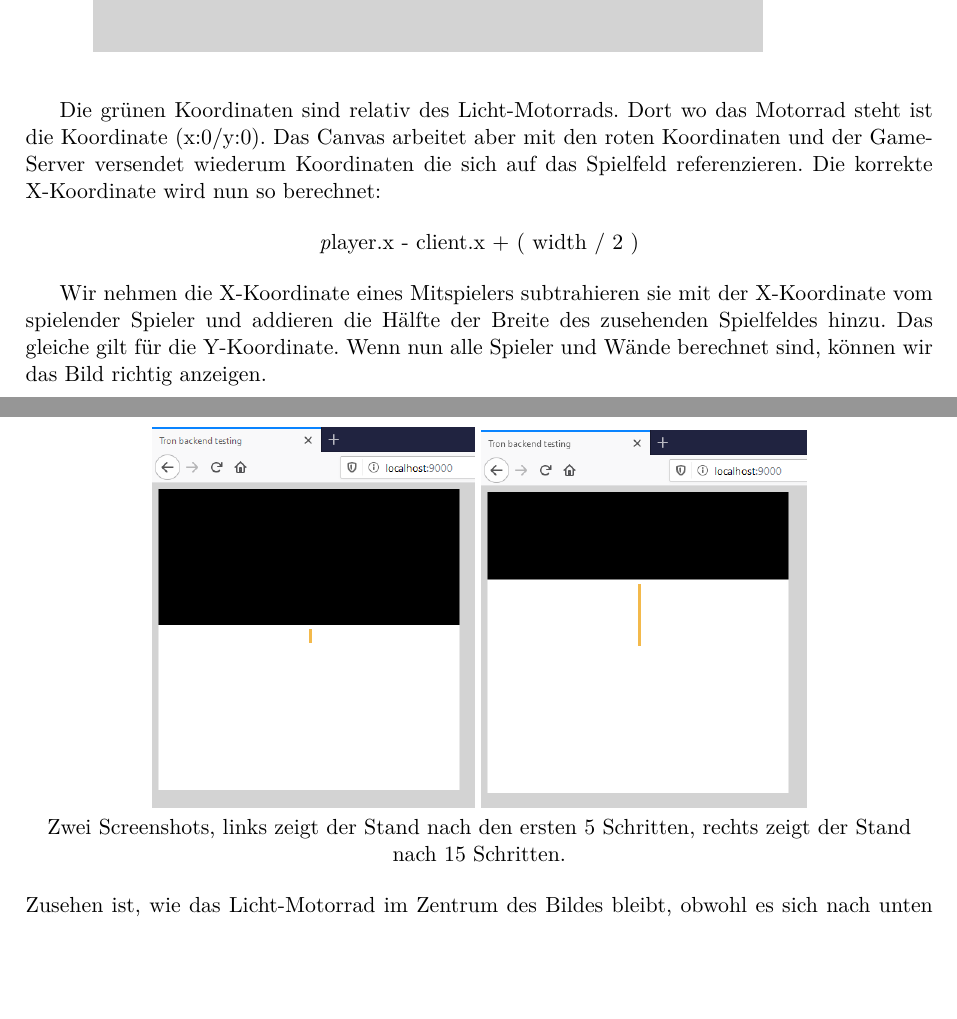
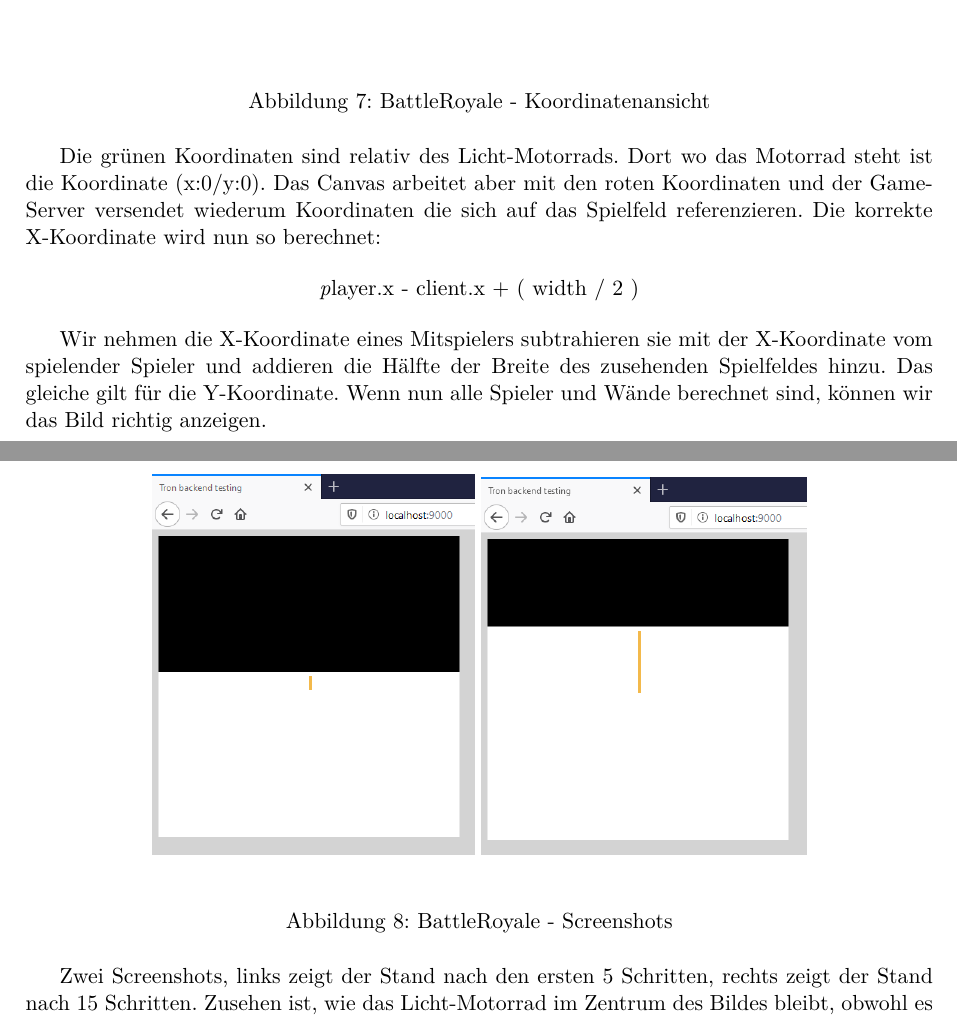
Before and after one commit to 22phuber/tron-light-cycles, a LaTeX document (documents/Schlussbericht/schlussbericht.tex): two parts of pages 19 and 20 of 27, joined at a grey line, cut at the place of the change, the shorter picture padded with empty space. Compiled offline with pdfLaTeX.

Commit message:
add caption on pictures

```diff
--- a/documents/Schlussbericht/schlussbericht.tex
+++ b/documents/Schlussbericht/schlussbericht.tex
@@ -500,7 +500,13 @@
     \paragraph{BattleRoyale}
     Beim BattleRoyale Modus kann das \Gls{Canvas} nicht mehr als Bildspeicher verwendet werden. Da der Spieler nur einen Teil des ganzes Spielfeld sieht und sein Licht-Motorrad zentral im Bild erscheinen sollte, bewegt sich alles ausser der eigener Spieler. Um dies korrekt darzustellen wurden zwei Designänderungen gegenüber dem Classic Renderer vorgenommen. Das Bild muss jedes Mal komplett neu gezeichnet werden und die Kamera muss sich der Position des Licht-Motorrads anpassen. Da das Bild immer neu gezeichnet werden muss, kann also das \Gls{Canvas} nicht mehr als Speicher für die vergangenen Schritte oder im Rahmen vom Spiel von den Wänden benutzt werden. Glücklicherweise sind es im BattleRoyale keine fixen Wände sondern dienen eher einem Schweif. Dieser Schweif hat eine fixe Länge und nur die Positionen bis zur Länge müssen gespeichert werden.
 
-	\includegraphics[scale=0.5]{figures/battleroyale_rendering_coordinates.png}
+    \begin{figure}[H]
+    	\centering
+    	\makebox[\textwidth][c]{\includegraphics[scale=0.5]{figures/battleroyale_rendering_coordinates.png}}
+    	\caption{BattleRoyale - Koordinatenansicht}
+    	\label{fig:BattleRoyale_Coordinates}
+    \end{figure}
+
 
 	Die grünen Koordinaten sind relativ des Licht-Motorrads. Dort wo das Motorrad steht ist die Koordinate (x:0/y:0). Das Canvas arbeitet aber mit den roten Koordinaten und der GameServer versendet wiederum Koordinaten die sich auf das Spielfeld referenzieren. Die korrekte X-Koordinate wird nun so berechnet:
 
@@ -510,12 +516,14 @@
 
 	Wir nehmen die X-Koordinate eines Mitspielers subtrahieren sie mit der X-Koordinate vom spielender Spieler und addieren die Hälfte der Breite des zusehenden Spielfeldes hinzu. Das gleiche gilt für die Y-Koordinate. Wenn nun alle Spieler und Wände berechnet sind, können wir das Bild richtig anzeigen.
 
-	\begin{center}
-	\includegraphics[scale=0.5]{figures/battleroyale_rendering1.png} \includegraphics[scale=0.5]{figures/battleroyale_rendering2.png}
+	\begin{figure}[H]
+		\centering
+		\makebox[\textwidth][c]{\includegraphics[scale=0.5]{figures/battleroyale_rendering1.png} \includegraphics[scale=0.5]{figures/battleroyale_rendering2.png}}
+		\caption{BattleRoyale - Screenshots}
+		\label{fig:BattleRoyale_screenshots}
+	\end{figure}
 
-	Zwei Screenshots, links zeigt der Stand nach den ersten 5 Schritten, rechts zeigt der Stand nach 15 Schritten.
-	\end{center}
-	Zusehen ist, wie das Licht-Motorrad im Zentrum des Bildes bleibt, obwohl es sich nach unten bewegt.
+	Zwei Screenshots, links zeigt der Stand nach den ersten 5 Schritten, rechts zeigt der Stand nach 15 Schritten. Zusehen ist, wie das Licht-Motorrad im Zentrum des Bildes bleibt, obwohl es sich nach unten bewegt.
 
     \subsubsection{User Interface mit React JavaScript library}
 
```
